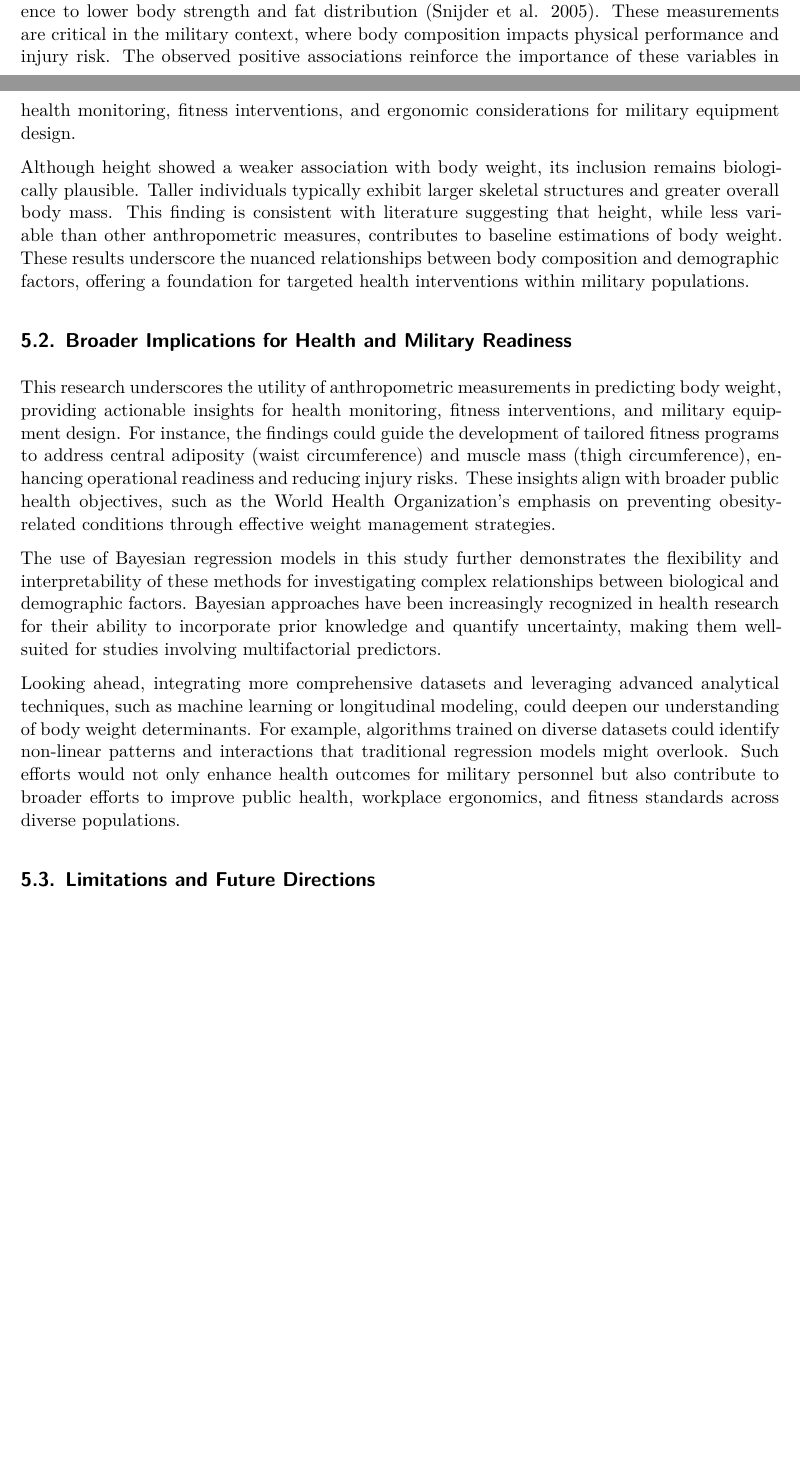
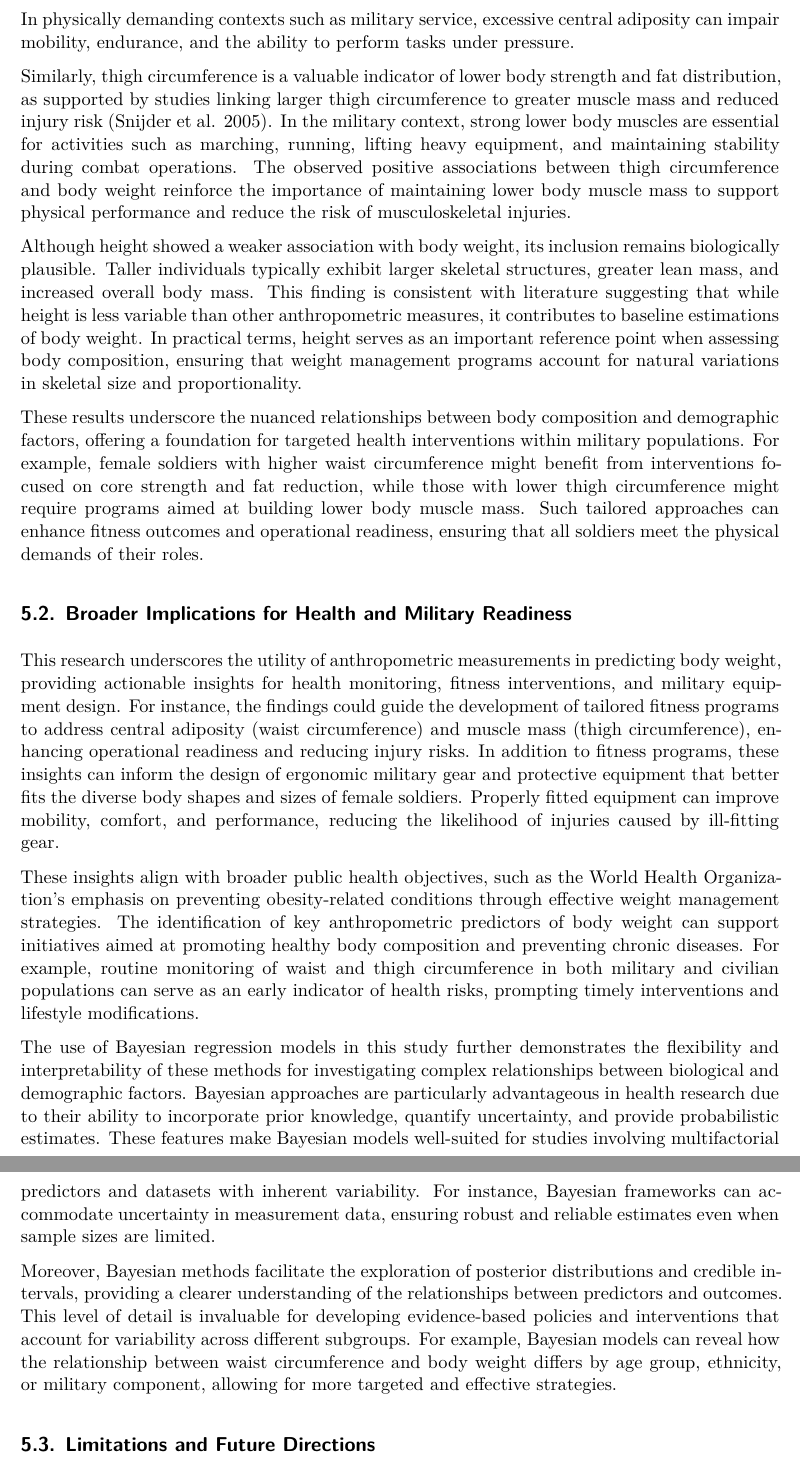
Before and after one commit to huayan1998/Exploring_the_Determinants_of_Body_Weight, a Quarto document (paper/paper.qmd): two parts of pages 10 and 11 of 18 before the commit and two parts of pages 11 and 12 of 18 after it, joined at a grey line, cut at the place of the change, the shorter picture padded with empty space. Rendered offline with R 4.5, knitr and Pandoc in place of Quarto, then LaTeX, with nearby package versions; some code elsewhere in the file could not run offline.

Commit message:
update discussion section

```diff
--- a/paper/paper.qmd
+++ b/paper/paper.qmd
@@ -362,17 +362,23 @@ This study aimed to investigate the relationship between body weight and key ant
 
 ## Understanding Anthropometric Contributions
 
-The results emphasize the significant role of anthropometric variables, particularly waist circumference and thigh circumference, as strong predictors of body weight. These findings align with previous research, which identify waist circumference as a key indicator of central adiposity and overall body composition [@heymsfield2015], and studies linking thigh circumference to lower body strength and fat distribution [@snijder2005]. These measurements are critical in the military context, where body composition impacts physical performance and injury risk. The observed positive associations reinforce the importance of these variables in health monitoring, fitness interventions, and ergonomic considerations for military equipment design.
+The results emphasize the significant role of anthropometric variables, particularly waist circumference and thigh circumference, as strong predictors of body weight. These findings align with previous research identifying waist circumference as a key indicator of central adiposity and overall body composition [@heymsfield2015]. Central adiposity is known to be associated with higher risks of cardiovascular disease, metabolic disorders, and reduced physical performance, making it a critical measurement for monitoring the health of military personnel. In physically demanding contexts such as military service, excessive central adiposity can impair mobility, endurance, and the ability to perform tasks under pressure.
 
-Although height showed a weaker association with body weight, its inclusion remains biologically plausible. Taller individuals typically exhibit larger skeletal structures and greater overall body mass. This finding is consistent with literature suggesting that height, while less variable than other anthropometric measures, contributes to baseline estimations of body weight. These results underscore the nuanced relationships between body composition and demographic factors, offering a foundation for targeted health interventions within military populations.
+Similarly, thigh circumference is a valuable indicator of lower body strength and fat distribution, as supported by studies linking larger thigh circumference to greater muscle mass and reduced injury risk [@snijder2005]. In the military context, strong lower body muscles are essential for activities such as marching, running, lifting heavy equipment, and maintaining stability during combat operations. The observed positive associations between thigh circumference and body weight reinforce the importance of maintaining lower body muscle mass to support physical performance and reduce the risk of musculoskeletal injuries.
+
+Although height showed a weaker association with body weight, its inclusion remains biologically plausible. Taller individuals typically exhibit larger skeletal structures, greater lean mass, and increased overall body mass. This finding is consistent with literature suggesting that while height is less variable than other anthropometric measures, it contributes to baseline estimations of body weight. In practical terms, height serves as an important reference point when assessing body composition, ensuring that weight management programs account for natural variations in skeletal size and proportionality.
+
+These results underscore the nuanced relationships between body composition and demographic factors, offering a foundation for targeted health interventions within military populations. For example, female soldiers with higher waist circumference might benefit from interventions focused on core strength and fat reduction, while those with lower thigh circumference might require programs aimed at building lower body muscle mass. Such tailored approaches can enhance fitness outcomes and operational readiness, ensuring that all soldiers meet the physical demands of their roles.
 
 ## Broader Implications for Health and Military Readiness
 
-This research underscores the utility of anthropometric measurements in predicting body weight, providing actionable insights for health monitoring, fitness interventions, and military equipment design. For instance, the findings could guide the development of tailored fitness programs to address central adiposity (waist circumference) and muscle mass (thigh circumference), enhancing operational readiness and reducing injury risks. These insights align with broader public health objectives, such as the World Health Organization's emphasis on preventing obesity-related conditions through effective weight management strategies.
+This research underscores the utility of anthropometric measurements in predicting body weight, providing actionable insights for health monitoring, fitness interventions, and military equipment design. For instance, the findings could guide the development of tailored fitness programs to address central adiposity (waist circumference) and muscle mass (thigh circumference), enhancing operational readiness and reducing injury risks. In addition to fitness programs, these insights can inform the design of ergonomic military gear and protective equipment that better fits the diverse body shapes and sizes of female soldiers. Properly fitted equipment can improve mobility, comfort, and performance, reducing the likelihood of injuries caused by ill-fitting gear.
 
-The use of Bayesian regression models in this study further demonstrates the flexibility and interpretability of these methods for investigating complex relationships between biological and demographic factors. Bayesian approaches have been increasingly recognized in health research for their ability to incorporate prior knowledge and quantify uncertainty, making them well-suited for studies involving multifactorial predictors.
+These insights align with broader public health objectives, such as the World Health Organization's emphasis on preventing obesity-related conditions through effective weight management strategies. The identification of key anthropometric predictors of body weight can support initiatives aimed at promoting healthy body composition and preventing chronic diseases. For example, routine monitoring of waist and thigh circumference in both military and civilian populations can serve as an early indicator of health risks, prompting timely interventions and lifestyle modifications.
 
-Looking ahead, integrating more comprehensive datasets and leveraging advanced analytical techniques, such as machine learning or longitudinal modeling, could deepen our understanding of body weight determinants. For example, algorithms trained on diverse datasets could identify non-linear patterns and interactions that traditional regression models might overlook. Such efforts would not only enhance health outcomes for military personnel but also contribute to broader efforts to improve public health, workplace ergonomics, and fitness standards across diverse populations.
+The use of Bayesian regression models in this study further demonstrates the flexibility and interpretability of these methods for investigating complex relationships between biological and demographic factors. Bayesian approaches are particularly advantageous in health research due to their ability to incorporate prior knowledge, quantify uncertainty, and provide probabilistic estimates. These features make Bayesian models well-suited for studies involving multifactorial predictors and datasets with inherent variability. For instance, Bayesian frameworks can accommodate uncertainty in measurement data, ensuring robust and reliable estimates even when sample sizes are limited.
+
+Moreover, Bayesian methods facilitate the exploration of posterior distributions and credible intervals, providing a clearer understanding of the relationships between predictors and outcomes. This level of detail is invaluable for developing evidence-based policies and interventions that account for variability across different subgroups. For example, Bayesian models can reveal how the relationship between waist circumference and body weight differs by age group, ethnicity, or military component, allowing for more targeted and effective strategies.
 
 ## Limitations and Future Directions
 
```
